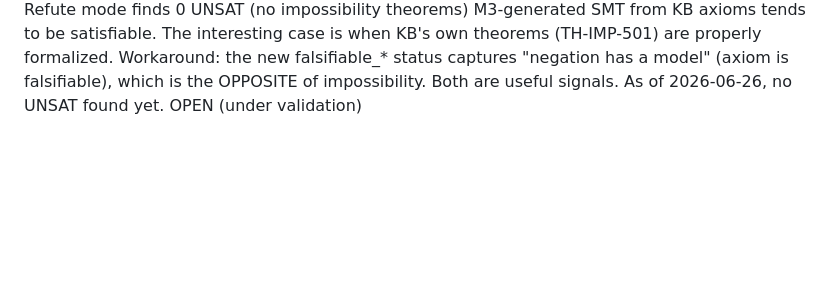
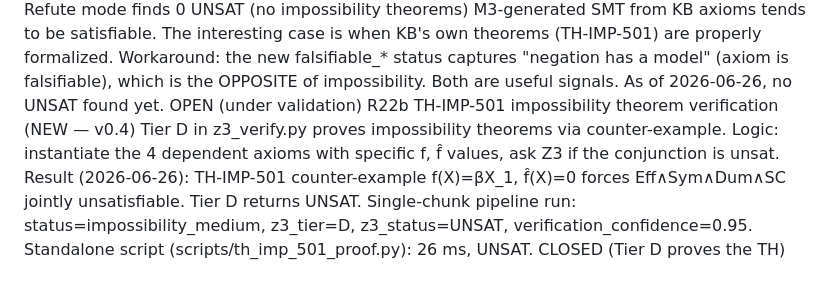
Before and after one commit to SongXihao-Alan/axiom-forge, a Markdown page: PLAN/12_risk_register.md, the part around the change. Drawn GitHub-style; blank space fills up the shorter version.

```diff
--- a/PLAN/12_risk_register.md
+++ b/PLAN/12_risk_register.md
@@ -79,3 +79,16 @@ R22    Refute mode finds 0 UNSAT (no impossibility theorems)
                  "negation has a model" (axiom is falsifiable), which
                  is the OPPOSITE of impossibility. Both are useful
                  signals. As of 2026-06-26, no UNSAT found yet.    OPEN (under validation)
+R22b   TH-IMP-501 impossibility theorem verification (NEW — v0.4)
+                 Tier D in z3_verify.py proves impossibility theorems
+                 via counter-example. Logic: instantiate the 4
+                 dependent axioms with specific f, f̂ values, ask
+                 Z3 if the conjunction is unsat.
+                 Result (2026-06-26): TH-IMP-501 counter-example
+                 f(X)=βX_1, f̂(X)=0 forces Eff∧Sym∧Dum∧SC jointly
+                 unsatisfiable. Tier D returns UNSAT.
+                 Single-chunk pipeline run:
+                   status=impossibility_medium, z3_tier=D,
+                   z3_status=UNSAT, verification_confidence=0.95.
+                 Standalone script (scripts/th_imp_501_proof.py):
+                   26 ms, UNSAT.    CLOSED (Tier D proves the TH)
```
Also changed, not shown: PLAN/11_implementation_checklist.md (+4 -0 lines), PLAN/13_phase2_pipeline.md (+38 -0 lines).
